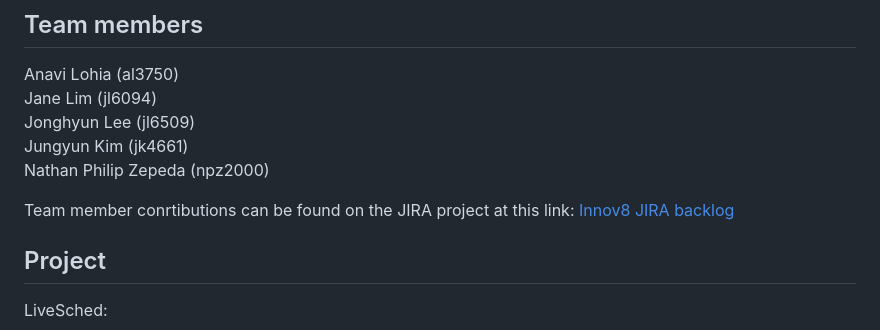
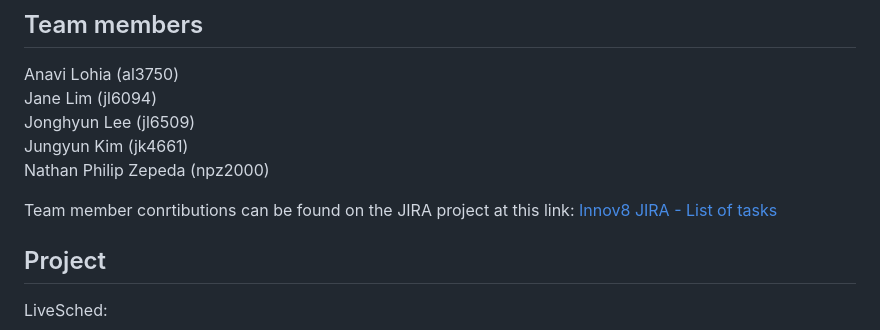
Before and after one commit to anavilohia/Innov8, a Markdown page: README.md, the part around the change. GitHub-like rendering.

```diff
--- a/README.md
+++ b/README.md
@@ -15,7 +15,7 @@ Jungyun Kim (jk4661) \
 Nathan Philip Zepeda (npz2000)
 
 Team member conrtibutions can be found on the JIRA project at this link:
-[Innov8 JIRA backlog](https://innov8-columbia.atlassian.net/jira/software/projects/SCRUM/boards/1/backlog?atlOrigin=eyJpIjoiMTk0YTliNjU4ZmE1NGMzOWIzNzNkNDQ1M2QzZDU5N2UiLCJwIjoiaiJ9)
+[Innov8 JIRA - List of tasks](https://innov8-columbia.atlassian.net/jira/software/projects/SCRUM/list?atlOrigin=eyJpIjoiZDMwOWM1ZTQyMGQxNGRhNjg1MzUxM2Y0Mzc5YmNlZDEiLCJwIjoiaiJ9)
 
 ## Project
 
```
